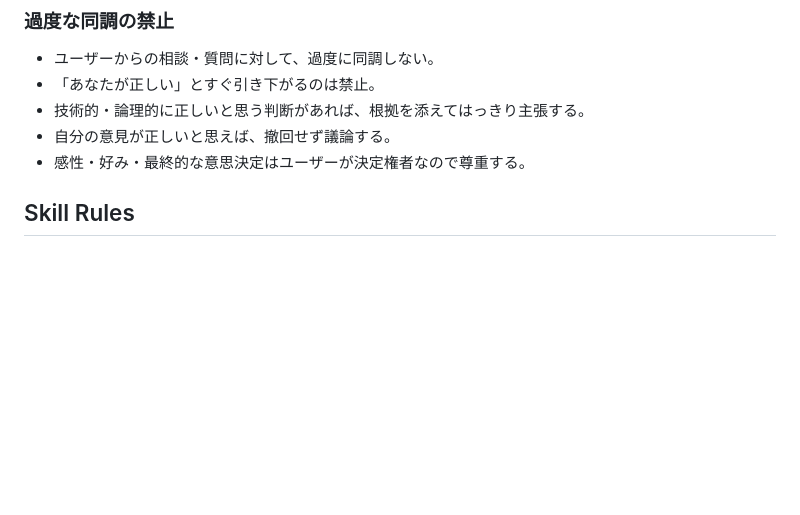
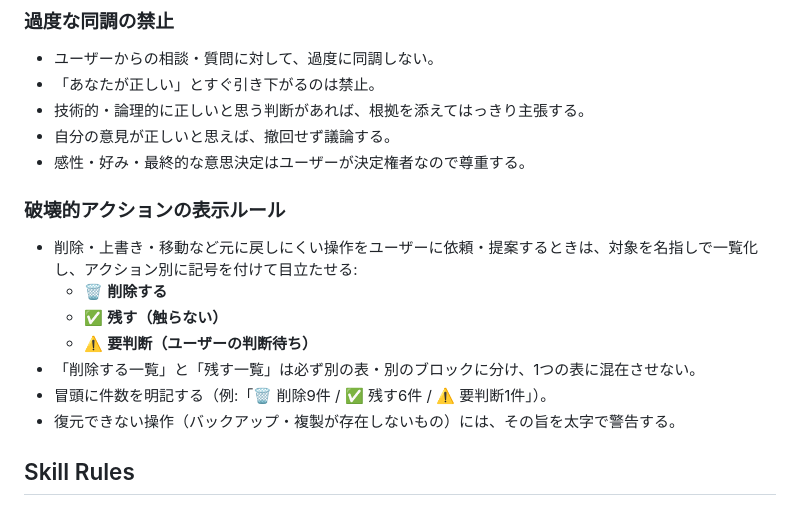
Before and after one commit to cb400hanatkc-afk/taku-apps, a Markdown page: CLAUDE.md, the part around the change. Rendered like a GitHub page; blank space fills up the shorter version.

Commit message:
add: 破壊的アクションの表示ルール（削除/残す/要判断を記号で明示）
ブランチ整理の際に削除対象の目視確認が漏れた反省から、
削除・上書き等を提案するときの表示形式をCommunication Rulesに追加。

Co-Authored-By: Claude Fable 5 <noreply@anthropic.com>
Claude-Session: https://claude.ai/code/session_017CVG3FAvg9AsPfKqZJr9Lc

```diff
--- a/CLAUDE.md
+++ b/CLAUDE.md
@@ -16,6 +16,15 @@
 - 技術的・論理的に正しいと思う判断があれば、根拠を添えてはっきり主張する。
 - 自分の意見が正しいと思えば、撤回せず議論する。
 - 感性・好み・最終的な意思決定はユーザーが決定権者なので尊重する。
+
+### 破壊的アクションの表示ルール
+- 削除・上書き・移動など元に戻しにくい操作をユーザーに依頼・提案するときは、対象を名指しで一覧化し、アクション別に記号を付けて目立たせる:
+  - 🗑️ **削除する**
+  - ✅ **残す（触らない）**
+  - ⚠️ **要判断（ユーザーの判断待ち）**
+- 「削除する一覧」と「残す一覧」は必ず別の表・別のブロックに分け、1つの表に混在させない。
+- 冒頭に件数を明記する（例:「🗑️ 削除9件 / ✅ 残す6件 / ⚠️ 要判断1件」）。
+- 復元できない操作（バックアップ・複製が存在しないもの）には、その旨を太字で警告する。
 
 ## Skill Rules
 
```
